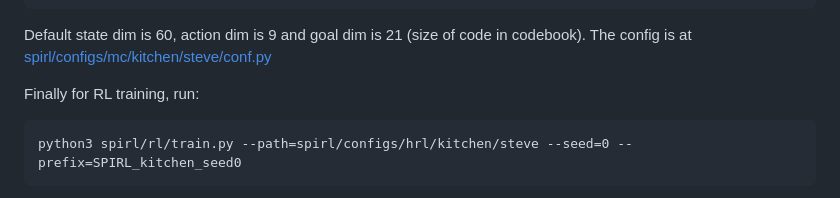
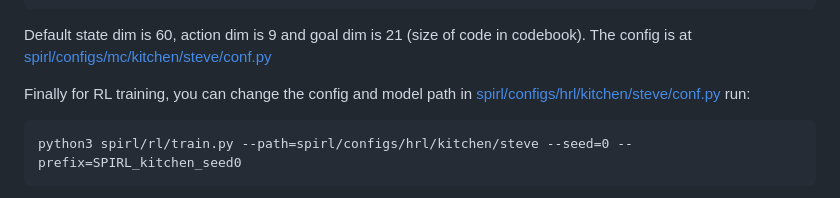
Before and after one commit to namespacebilibili/PTGM-Kitchen, a Markdown page: README.md, the part around the change. Drawn GitHub-style.

````diff
--- a/README.md
+++ b/README.md
@@ -57,7 +57,7 @@ python3 spirl/train.py --path=spirl/configs/mc/kitchen/steve --val_data_size=160
 ```
 Default state dim is 60, action dim is 9 and goal dim is 21 (size of code in codebook). The config is at [spirl/configs/mc/kitchen/steve/conf.py](spirl/configs/mc/kitchen/steve/conf.py)
 
-Finally for RL training, run:
+Finally for RL training, you can change the config and model path in [spirl/configs/hrl/kitchen/steve/conf.py](spirl/configs/hrl/kitchen/steve/conf.py) run:
 ```
 python3 spirl/rl/train.py --path=spirl/configs/hrl/kitchen/steve --seed=0 --prefix=SPIRL_kitchen_seed0
 ```
````
